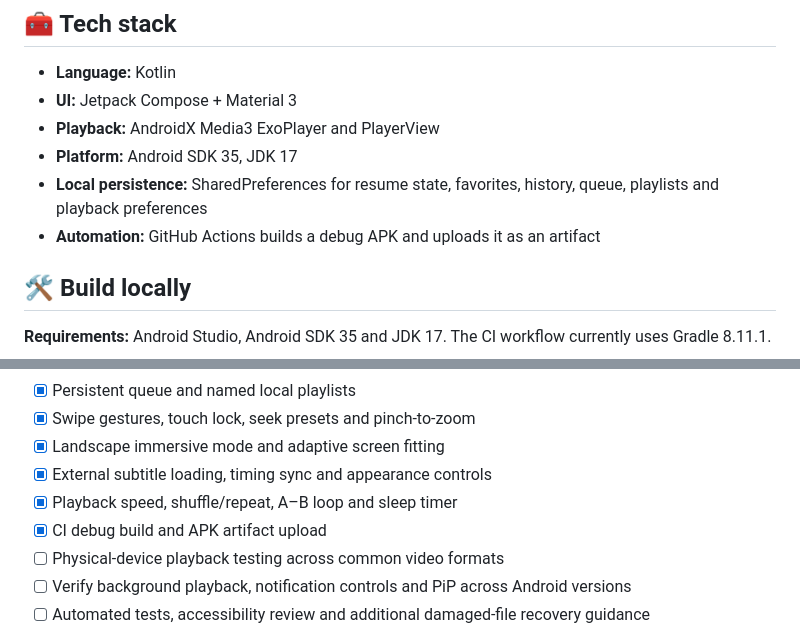
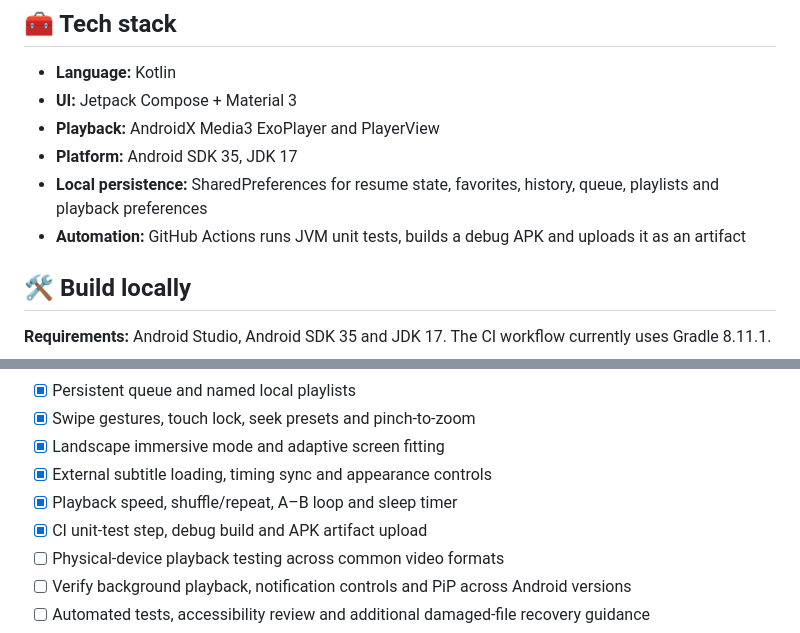
Before and after one commit to Narsing-s/Nova-Player, a Markdown page: README.md, 2 parts joined by grey strips. GitHub-like rendering.

Commit message:
docs: document unit tests in Android CI

```diff
--- a/README.md
+++ b/README.md
@@ -103,7 +103,7 @@ Nova Player combines a cinematic dark interface with practical, power-user playb
 - **Playback:** AndroidX Media3 ExoPlayer and PlayerView
 - **Platform:** Android SDK 35, JDK 17
 - **Local persistence:** SharedPreferences for resume state, favorites, history, queue, playlists and playback preferences
-- **Automation:** GitHub Actions builds a debug APK and uploads it as an artifact
+- **Automation:** GitHub Actions runs JVM unit tests, builds a debug APK and uploads it as an artifact
 
 ## 🛠️ Build locally
 
@@ -137,7 +137,7 @@ Alternatively, download the latest artifact from [GitHub Actions](https://github
 - [x] Landscape immersive mode and adaptive screen fitting
 - [x] External subtitle loading, timing sync and appearance controls
 - [x] Playback speed, shuffle/repeat, A–B loop and sleep timer
-- [x] CI debug build and APK artifact upload
+- [x] CI unit-test step, debug build and APK artifact upload
 - [ ] Physical-device playback testing across common video formats
 - [ ] Verify background playback, notification controls and PiP across Android versions
 - [ ] Automated tests, accessibility review and additional damaged-file recovery guidance
```
